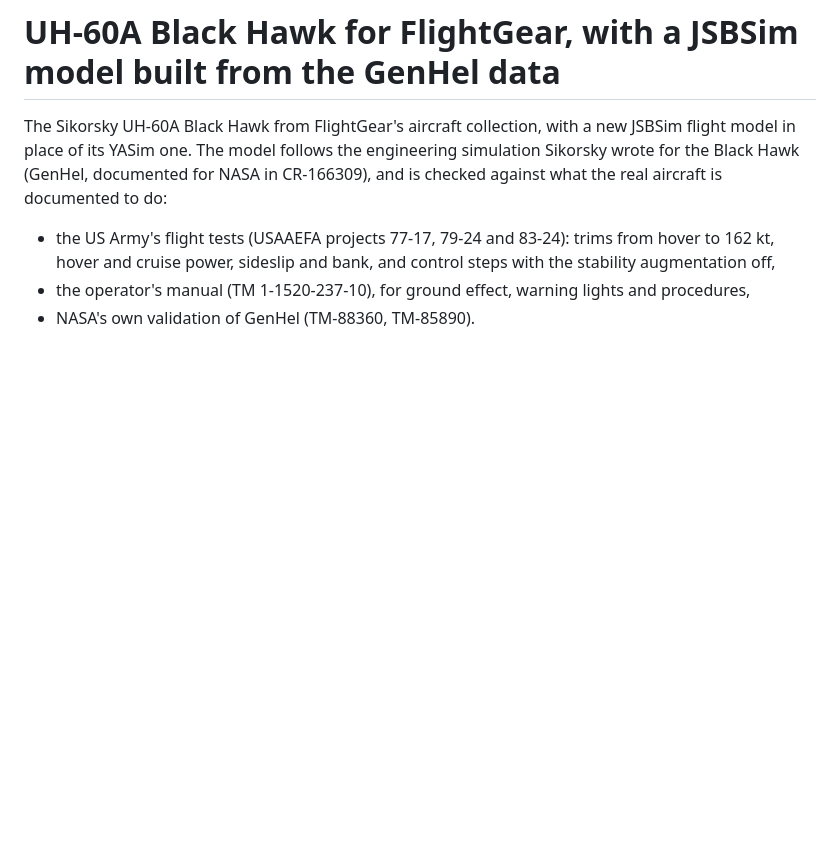
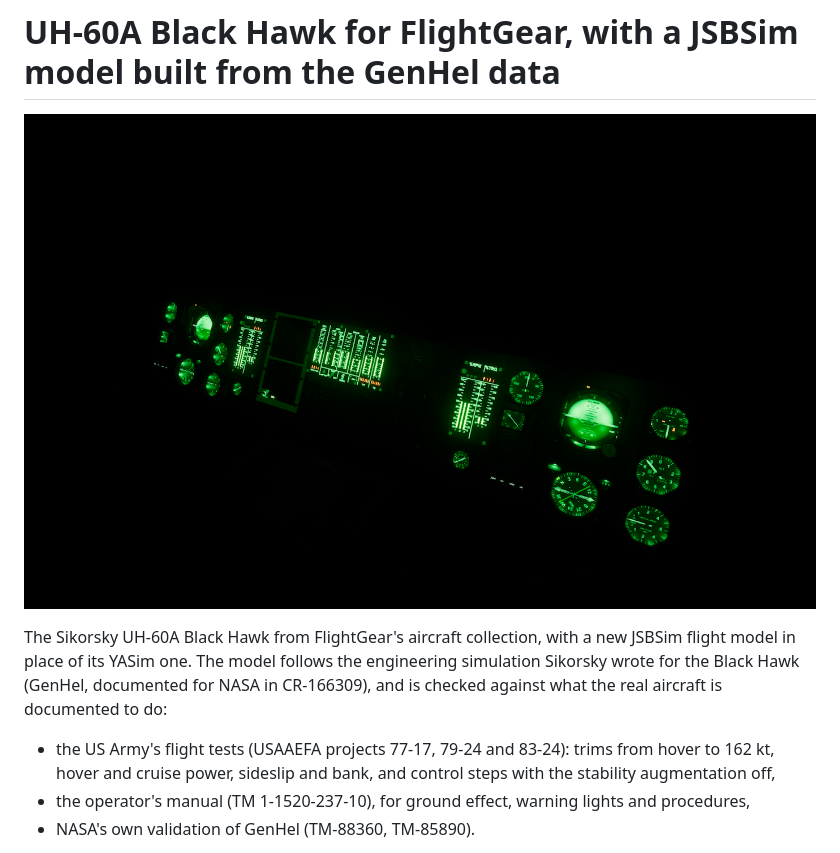
Before and after one commit to MrChillStorm/UH-60, a Markdown page: README.md, the part around the change. Rendered like a GitHub page; blank space fills up the shorter version.

Commit message:
Add night vision instrument panel image to README
Added an image of the night vision instrument panel to the README.

```diff
--- a/README.md
+++ b/README.md
@@ -1,4 +1,6 @@
 # UH-60A Black Hawk for FlightGear, with a JSBSim model built from the GenHel data
+
+![Night vision instrument panel](Panel-NVIS-A.png)
 
 The Sikorsky UH-60A Black Hawk from FlightGear's aircraft collection, with a
 new JSBSim flight model in place of its YASim one. The model follows the
```
